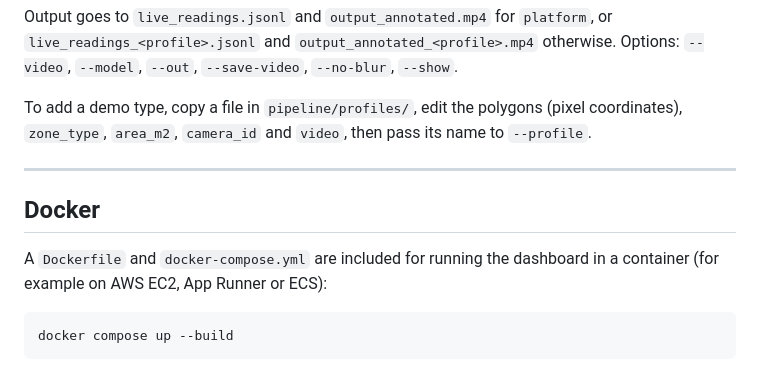
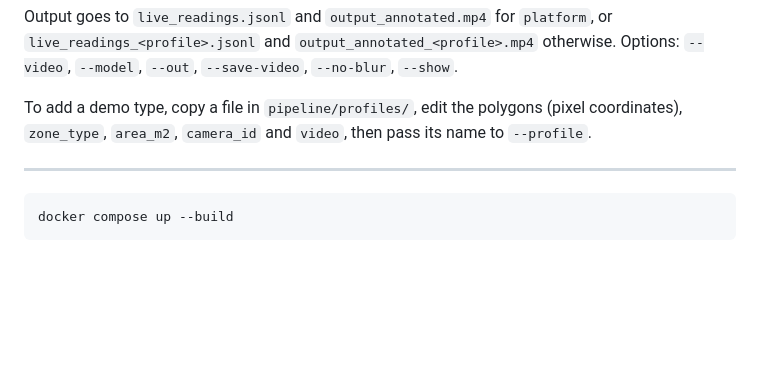
Before and after one commit to ITHA-SUNNY/Station-Crowd-Safety-Agent, a Markdown page: README.md, the part around the change. GitHub-like rendering; blank space fills up the shorter version.

Commit message:
Delete Docker instructions from README
Removed Docker section from README.md.

````diff
--- a/README.md
+++ b/README.md
@@ -133,9 +133,6 @@ To add a demo type, copy a file in `pipeline/profiles/`, edit the polygons (pixe
 
 ---
 
-## Docker
-
-A `Dockerfile` and `docker-compose.yml` are included for running the dashboard in a container (for example on AWS EC2, App Runner or ECS):
 
 ```powershell
 docker compose up --build
````
